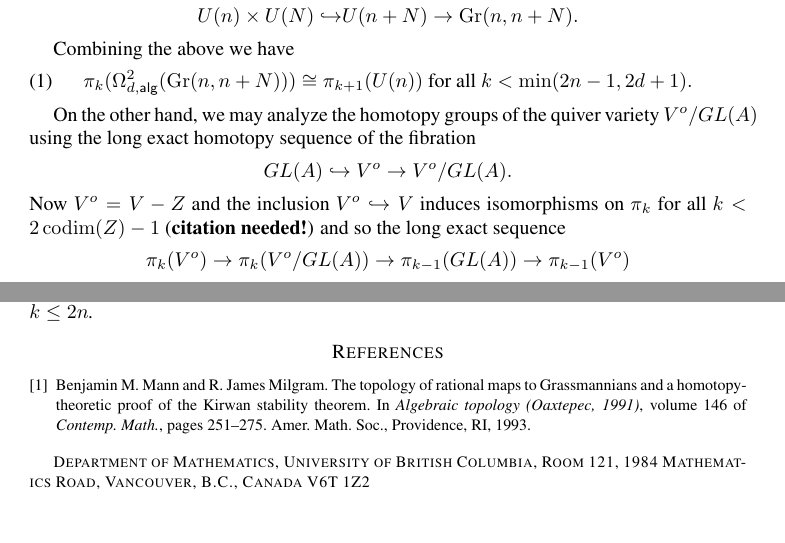
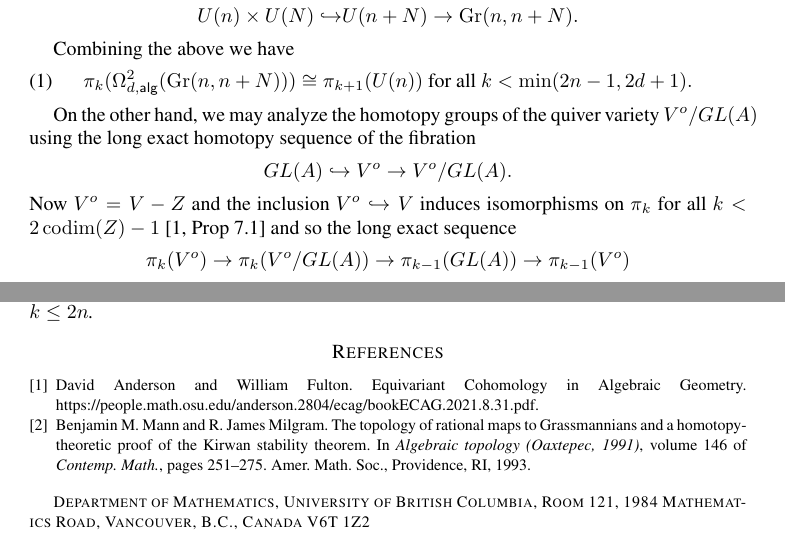
Before and after one commit to jbryanvancouver/Bryan-Vakil, a LaTeX paper (Bryan-Vakil.tex, which reads BV-biblio.bib): two parts of pages 4 and 5 of 5, joined at a grey line, cut so that both start at the same text. Compiled offline with pdfLaTeX.

Commit message:
minor changes

```diff
--- a/BV-biblio.bib
+++ b/BV-biblio.bib
@@ -3,6 +3,13 @@
     title = {{}},
     author = {Authors},
     note = { arXiv:math/ }}
+
+
+@misc{Anderson-Fulton,
+    title = {{Equivariant Cohomology in Algebraic Geometry}},
+    author = {David Anderson and William Fulton},
+    note = { https://people.math.osu.edu/anderson.2804/ecag/bookECAG.2021.8.31.pdf}
+    }
 
 
 @article {Bryan-Sanders-2000,
--- a/Bryan-Vakil.tex
+++ b/Bryan-Vakil.tex
@@ -447,8 +447,8 @@ fibration
 GL(A)\hookrightarrow V^{o} \to V^{o}/GL(A).
 \]
 Now $V^{o} = V-Z$ and the inclusion $V^{o} \hookrightarrow V$ induces
-isomorphisms on $\pi_{k}$ for all $k< 2\codim(Z)-1$ (\textbf{citation
-needed!}) and so the long exact sequence
+isomorphisms on $\pi_{k}$ for all $k< 2\codim(Z)-1$
+\cite[Prop~7.1]{Anderson-Fulton} and so the long exact sequence
 \[
 \pi_{k}(V^{o})\to \pi_{k}(V^{o}/GL(A)) \to \pi_{k-1}(GL(A)) \to \pi_{k-1}(V^{o})
 \]
```
Also changed, not shown: Bryan-Vakil.tex (2 more changed lines).
